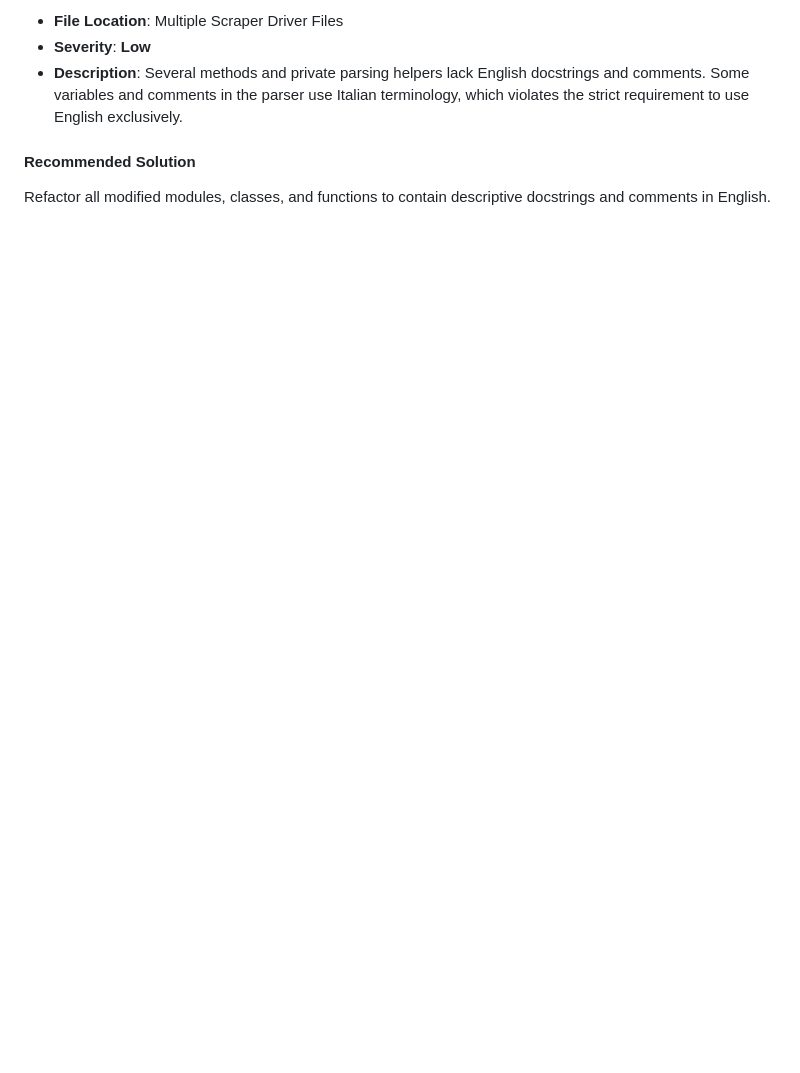
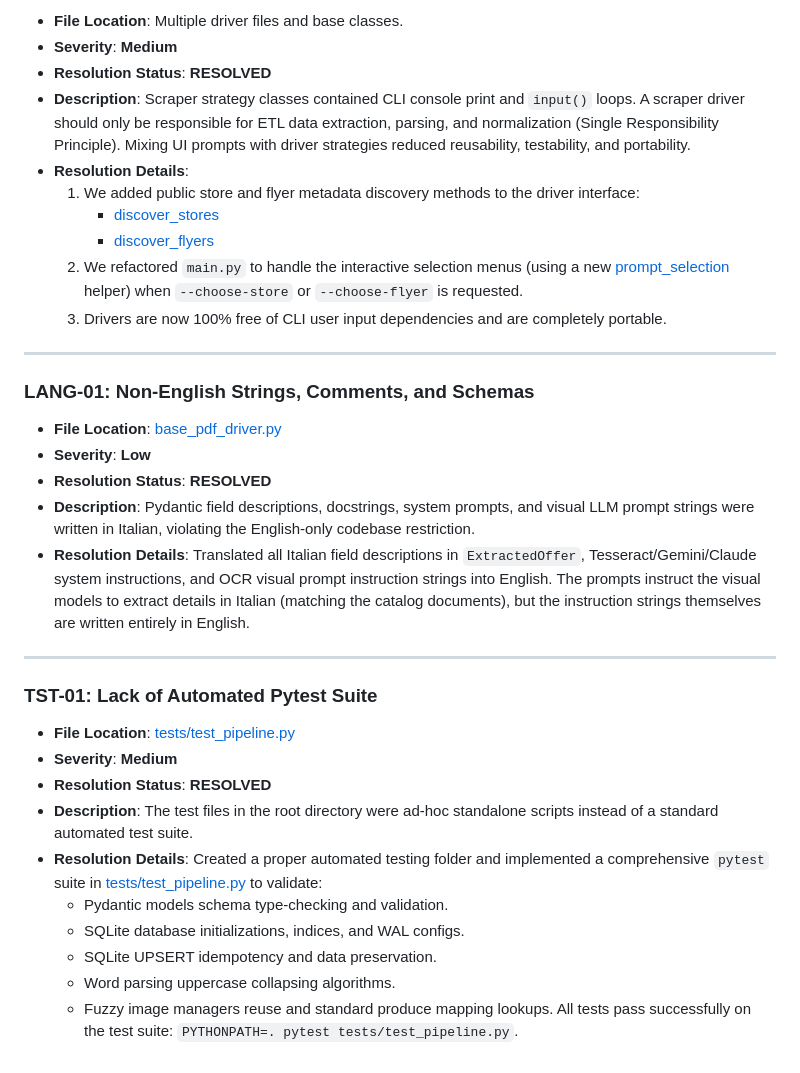
Before and after one commit to aleemont1/GdoScraper, a Markdown page: directory_analysis.md, the part around one of its changes. Drawn GitHub-style; blank space fills up the shorter version.

```diff
--- a/directory_analysis.md
+++ b/directory_analysis.md
@@ -60,8 +55,42 @@ Abstract console prompt selection out of the driver classes. Standardize the sel
 
-* **File Location**: Multiple Scraper Driver Files
+* **File Location**: Multiple driver files and base classes.
+* **Severity**: **Medium**
+* **Resolution Status**: **RESOLVED**
+* **Description**:
+  Scraper strategy classes contained CLI console print and `input()` loops. A scraper driver should only be responsible for ETL data extraction, parsing, and normalization (Single Responsibility Principle). Mixing UI prompts with driver strategies reduced reusability, testability, and portability.
+* **Resolution Details**:
+  1. We added public store and flyer metadata discovery methods to the driver interface:
+     - [discover_stores](file:///home/aleemont/Projects/GdoScraper/supermarket_scraper/core/base_driver.py#L74)
+     - [discover_flyers](file:///home/aleemont/Projects/GdoScraper/supermarket_scraper/core/base_driver.py#L98)
+  2. We refactored `main.py` to handle the interactive selection menus (using a new [prompt_selection](file:///home/aleemont/Projects/GdoScraper/supermarket_scraper/main.py#L31) helper) when `--choose-store` or `--choose-flyer` is requested.
+  3. Drivers are now 100% free of CLI user input dependencies and are completely portable.
+
+---
+
+### LANG-01: Non-English Strings, Comments, and Schemas
+
+* **File Location**: [base_pdf_driver.py](file:///home/aleemont/Projects/GdoScraper/supermarket_scraper/core/base_pdf_driver.py)
 * **Severity**: **Low**
+* **Resolution Status**: **RESOLVED**
 * **Description**:
-  Several methods and private parsing helpers lack English docstrings and comments. Some variables and comments in the parser use Italian terminology, which violates the strict requirement to use English exclusively.
+  Pydantic field descriptions, docstrings, system prompts, and visual LLM prompt strings were written in Italian, violating the English-only codebase restriction.
+* **Resolution Details**:
+  Translated all Italian field descriptions in `ExtractedOffer`, Tesseract/Gemini/Claude system instructions, and OCR visual prompt instruction strings into English. The prompts instruct the visual models to extract details in Italian (matching the catalog documents), but the instruction strings themselves are written entirely in English.
 
-#### Recommended Solution
-Refactor all modified modules, classes, and functions to contain descriptive docstrings and comments in English.
+---
+
+### TST-01: Lack of Automated Pytest Suite
+
+* **File Location**: [tests/test_pipeline.py](file:///home/aleemont/Projects/GdoScraper/supermarket_scraper/tests/test_pipeline.py)
+* **Severity**: **Medium**
+* **Resolution Status**: **RESOLVED**
+* **Description**:
+  The test files in the root directory were ad-hoc standalone scripts instead of a standard automated test suite.
+* **Resolution Details**:
+  Created a proper automated testing folder and implemented a comprehensive `pytest` suite in [tests/test_pipeline.py](file:///home/aleemont/Projects/GdoScraper/supermarket_scraper/tests/test_pipeline.py) to validate:
+  - Pydantic models schema type-checking and validation.
+  - SQLite database initializations, indices, and WAL configs.
+  - SQLite UPSERT idempotency and data preservation.
+  - Word parsing uppercase collapsing algorithms.
+  - Fuzzy image managers reuse and standard produce mapping lookups.
+  All tests pass successfully on the test suite: `PYTHONPATH=. pytest tests/test_pipeline.py`.
```
Also changed, not shown: other parts of directory_analysis.md (+27 -32 lines).
